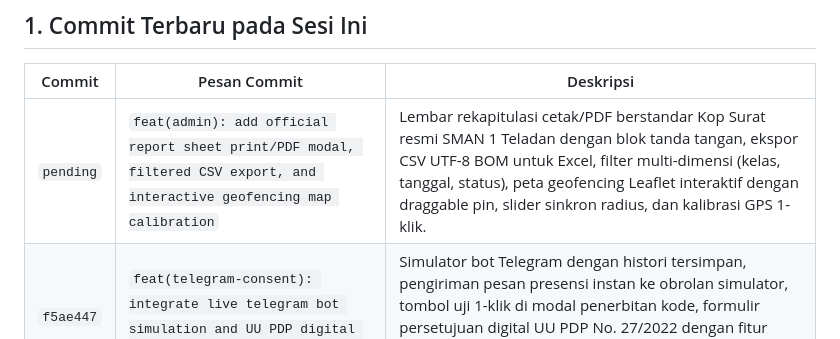
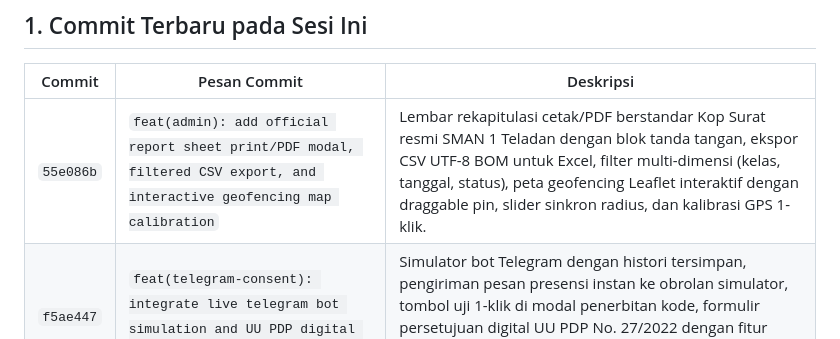
Before and after one commit to thannnajah-ai/absensi, a Markdown page: SESSION_HANDOVER.md, the part around the change. Rendered like a GitHub page.

Commit message:
docs: record commit 55e086b in session handover

```diff
--- a/SESSION_HANDOVER.md
+++ b/SESSION_HANDOVER.md
@@ -10,7 +10,7 @@
 
 | Commit | Pesan Commit | Deskripsi |
 |---|---|---|
-| `pending` | `feat(admin): add official report sheet print/PDF modal, filtered CSV export, and interactive geofencing map calibration` | Lembar rekapitulasi cetak/PDF berstandar Kop Surat resmi SMAN 1 Teladan dengan blok tanda tangan, ekspor CSV UTF-8 BOM untuk Excel, filter multi-dimensi (kelas, tanggal, status), peta geofencing Leaflet interaktif dengan draggable pin, slider sinkron radius, dan kalibrasi GPS 1-klik. |
+| `55e086b` | `feat(admin): add official report sheet print/PDF modal, filtered CSV export, and interactive geofencing map calibration` | Lembar rekapitulasi cetak/PDF berstandar Kop Surat resmi SMAN 1 Teladan dengan blok tanda tangan, ekspor CSV UTF-8 BOM untuk Excel, filter multi-dimensi (kelas, tanggal, status), peta geofencing Leaflet interaktif dengan draggable pin, slider sinkron radius, dan kalibrasi GPS 1-klik. |
 | `f5ae447` | `feat(telegram-consent): integrate live telegram bot simulation and UU PDP digital consent flow` | Simulator bot Telegram dengan histori tersimpan, pengiriman pesan presensi instan ke obrolan simulator, tombol uji 1-klik di modal penerbitan kode, formulir persetujuan digital UU PDP No. 27/2022 dengan fitur cabut izin, dan rekap status di profil siswa serta tabel admin. |
 | `29a0056` | `feat(leave): polish student leave modal with instant file preview, 300KB validation, and lightbox` | Segmented control jenis izin/sakit, hitung durasi tanggal dinamis, dropzone berkas interaktif dengan validasi 300 KB seketika, preview card thumbnail/PDF, dan in-app lightbox modal untuk surat dokter. |
 | `6c1b6dd` | `feat(admin): polish review queue, detailed verification modal, and approval sync with student status` | Modal detail verifikasi selfie & GPS di menu Tinjauan Admin, form catatan verifikasi, tombol keputusan Sah/Tolak, dan sinkronisasi status ke siswa. |
```
